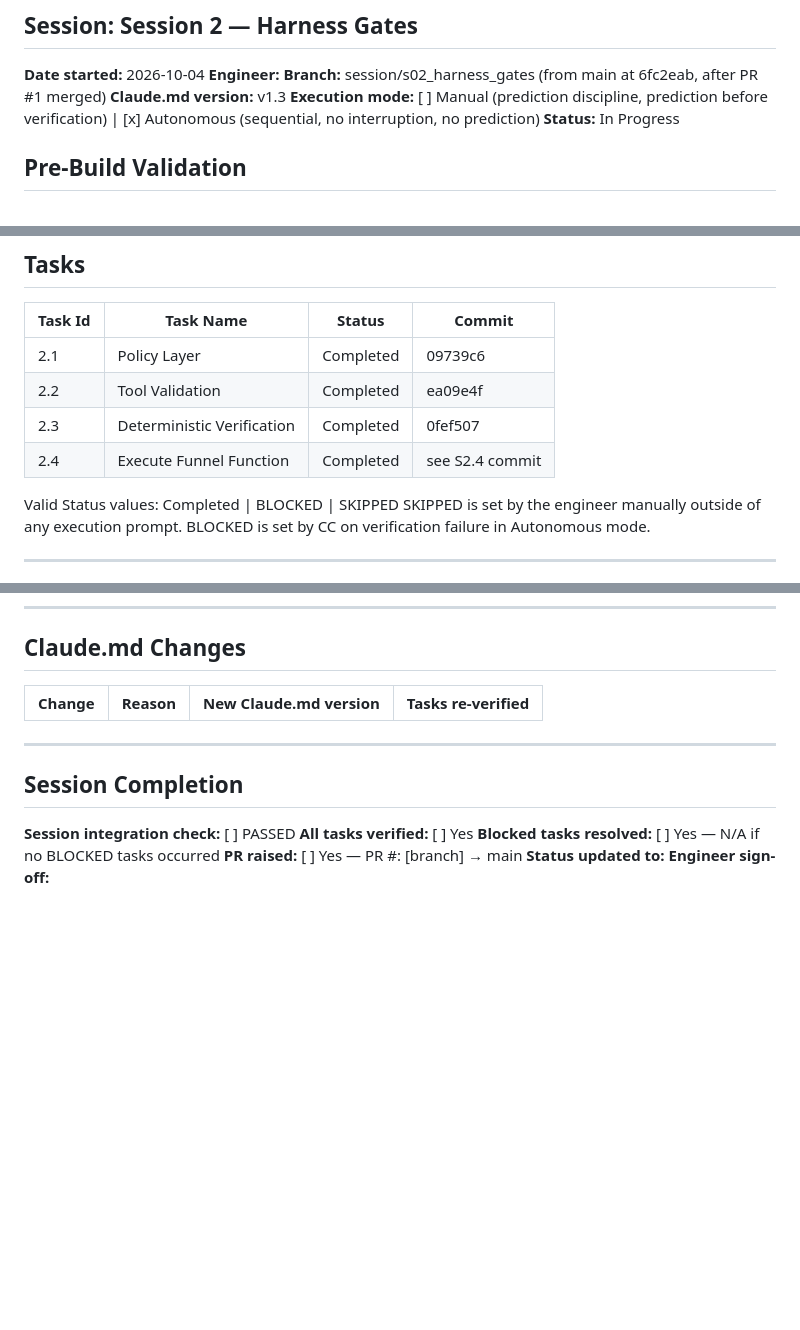
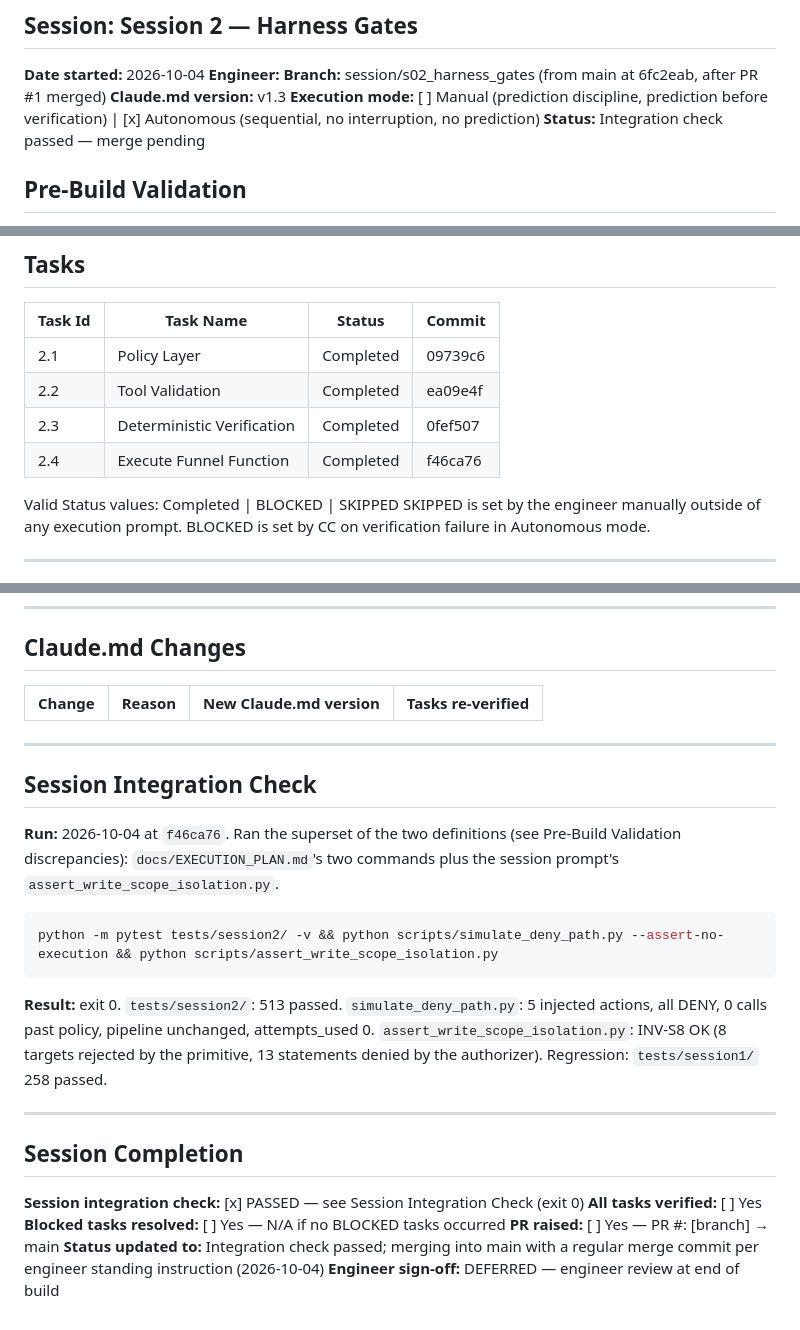
Before and after one commit to DGMahendra/hackathon, a Markdown page: sessions/SESSION_LOG_S02.md, 3 parts joined by grey strips. GitHub-like rendering; blank space fills up the shorter version.

Commit message:
S2 — Session log: integration check passed (513 + 258 tests, deny path, INV-S8)
Co-Authored-By: Claude Opus 5.5 <noreply@anthropic.com>

````diff
--- a/sessions/SESSION_LOG_S02.md
+++ b/sessions/SESSION_LOG_S02.md
@@ -7,7 +7,7 @@
 **Claude.md version:** v1.3
 **Execution mode:** [ ] Manual (prediction discipline, prediction before verification)
                   | [x] Autonomous (sequential, no interruption, no prediction)
-**Status:** In Progress
+**Status:** Integration check passed — merge pending
 
 ## Pre-Build Validation
 
@@ -97,7 +97,7 @@ recorded below are discrepancies or gaps, not conflicts.
 | 2.1 | Policy Layer | Completed | 09739c6 |
 | 2.2 | Tool Validation | Completed | ea09e4f |
 | 2.3 | Deterministic Verification | Completed | 0fef507 |
-| 2.4 | Execute Funnel Function | Completed | see S2.4 commit |
+| 2.4 | Execute Funnel Function | Completed | f46ca76 |
 
 Valid Status values: Completed | BLOCKED | SKIPPED
 SKIPPED is set by the engineer manually outside of any execution prompt.
@@ -154,10 +154,27 @@ Disposition at sign-off: BACKLOG | DISMISS | IMMEDIATE (requires loop)
 
 ---
 
+## Session Integration Check
+
+**Run:** 2026-10-04 at `f46ca76`. Ran the superset of the two definitions (see Pre-Build
+Validation discrepancies): `docs/EXECUTION_PLAN.md`'s two commands plus the session prompt's
+`assert_write_scope_isolation.py`.
+
+```bash
+python -m pytest tests/session2/ -v && python scripts/simulate_deny_path.py --assert-no-execution && python scripts/assert_write_scope_isolation.py
+```
+
+**Result:** exit 0. `tests/session2/`: 513 passed. `simulate_deny_path.py`: 5 injected actions,
+all DENY, 0 calls past policy, pipeline unchanged, attempts_used 0. `assert_write_scope_isolation.py`:
+INV-S8 OK (8 targets rejected by the primitive, 13 statements denied by the authorizer).
+Regression: `tests/session1/` 258 passed.
+
+---
+
 ## Session Completion
-**Session integration check:** [ ] PASSED
+**Session integration check:** [x] PASSED — see Session Integration Check (exit 0)
 **All tasks verified:** [ ] Yes
 **Blocked tasks resolved:** [ ] Yes — N/A if no BLOCKED tasks occurred
 **PR raised:** [ ] Yes — PR #: [branch] → main
-**Status updated to:**
-**Engineer sign-off:**
+**Status updated to:** Integration check passed; merging into main with a regular merge commit per engineer standing instruction (2026-10-04)
+**Engineer sign-off:** DEFERRED — engineer review at end of build
````
